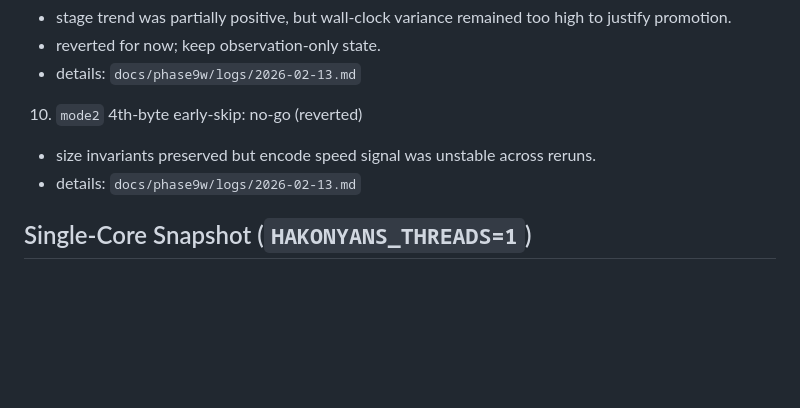
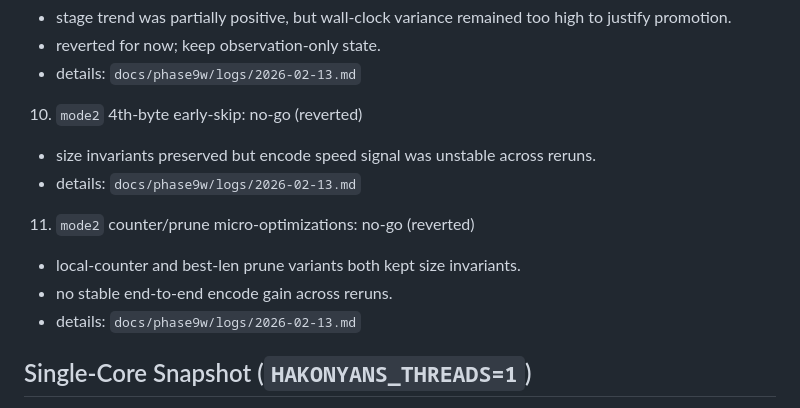
Before and after one commit to hakorune/HakoNyans, a Markdown page: docs/phase9w/SPEED_STATUS.md, the part around the change. Drawn GitHub-style; blank space fills up the shorter version.

Commit message:
docs: record mode2 micro-optimization trials as no-go

```diff
--- a/docs/phase9w/SPEED_STATUS.md
+++ b/docs/phase9w/SPEED_STATUS.md
@@ -64,6 +64,11 @@ Rationale:
 - size invariants preserved but encode speed signal was unstable across reruns.
 - details: `docs/phase9w/logs/2026-02-13.md`
 
+11. `mode2` counter/prune micro-optimizations: no-go (reverted)
+- local-counter and best-len prune variants both kept size invariants.
+- no stable end-to-end encode gain across reruns.
+- details: `docs/phase9w/logs/2026-02-13.md`
+
 ## Single-Core Snapshot (`HAKONYANS_THREADS=1`)
 - source: `bench_results/phase9w_singlecore_threads1_balanced_20260213_runs3.csv`
 - median Enc(ms) HKN/PNG: `206.949 / 105.919` (`HKN/PNG=1.954`)
```
Also changed, not shown: 1 other file.
